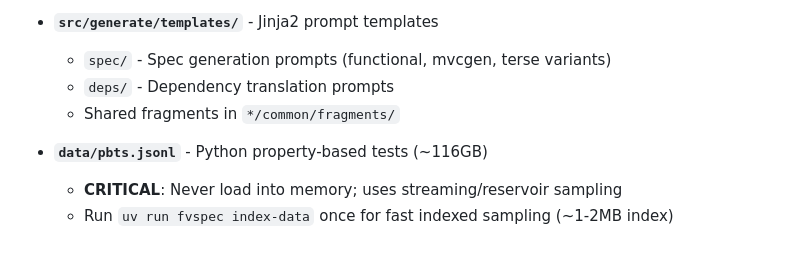
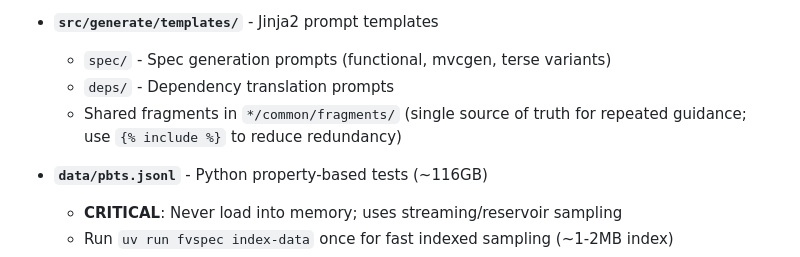
Before and after one commit to GaloisInc/fvspec, a Markdown page: benchmark/AGENTS.md, the part around the change. Drawn GitHub-style.

```diff
--- a/benchmark/AGENTS.md
+++ b/benchmark/AGENTS.md
@@ -14,7 +14,7 @@ This directory contains the fvspec benchmark generation system using the `inspec
 - **`src/generate/templates/`** - Jinja2 prompt templates
   - `spec/` - Spec generation prompts (functional, mvcgen, terse variants)
   - `deps/` - Dependency translation prompts
-  - Shared fragments in `*/common/fragments/`
+  - Shared fragments in `*/common/fragments/` (single source of truth for repeated guidance; use `{% include %}` to reduce redundancy)
 
 - **`data/pbts.jsonl`** - Python property-based tests (~116GB)
   - **CRITICAL**: Never load into memory; uses streaming/reservoir sampling
```
Also changed, not shown: benchmark/ideas/TODO.md (+0 -4 lines).
